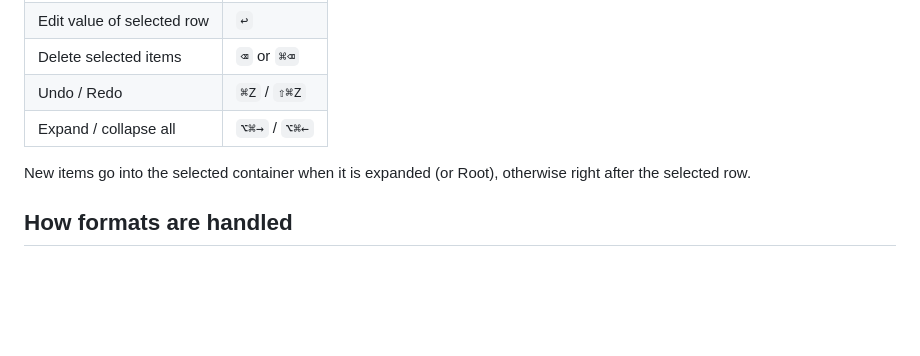
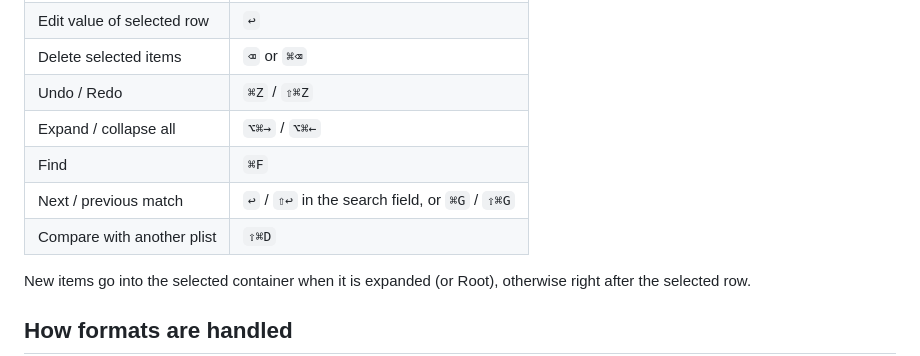
Before and after one commit to doronz88/Pliable, a Markdown page: README.md, the part around one of its changes. Drawn GitHub-style; blank space fills up the shorter version.

```diff
--- a/README.md
+++ b/README.md
@@ -43,6 +54,9 @@ To open plists with Pliable by default, choose **Pliable → Make Pliable the De
 | Delete selected items | `⌫` or `⌘⌫` |
 | Undo / Redo | `⌘Z` / `⇧⌘Z` |
 | Expand / collapse all | `⌥⌘→` / `⌥⌘←` |
+| Find | `⌘F` |
+| Next / previous match | `↩` / `⇧↩` in the search field, or `⌘G` / `⇧⌘G` |
+| Compare with another plist | `⇧⌘D` |
 
 New items go into the selected container when it is expanded (or Root), otherwise right after the selected row.
 
```
Also changed, not shown: other parts of README.md (+18 -7 lines), docs/compare.png (added), docs/editor-search.png (added), 7 other files.
